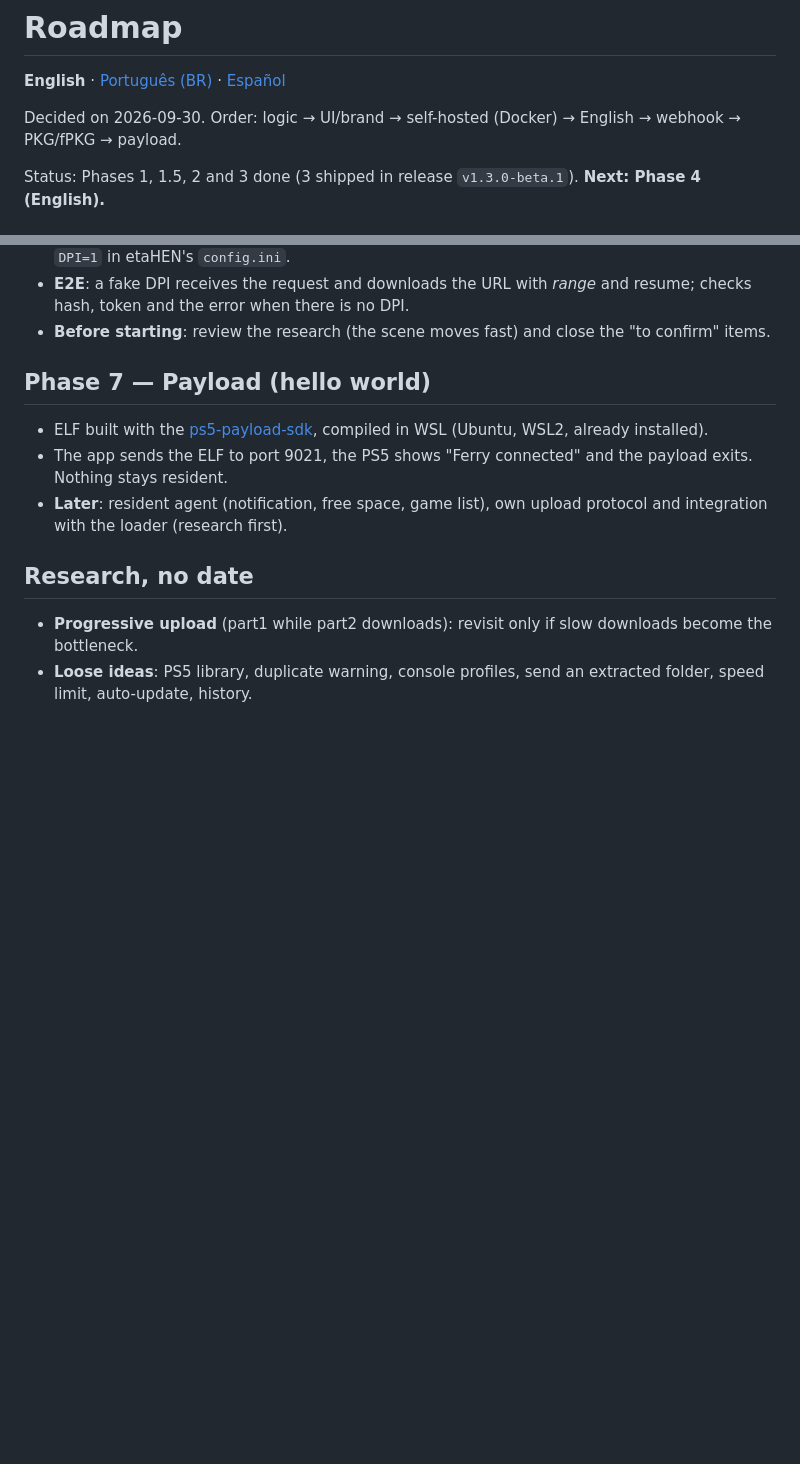
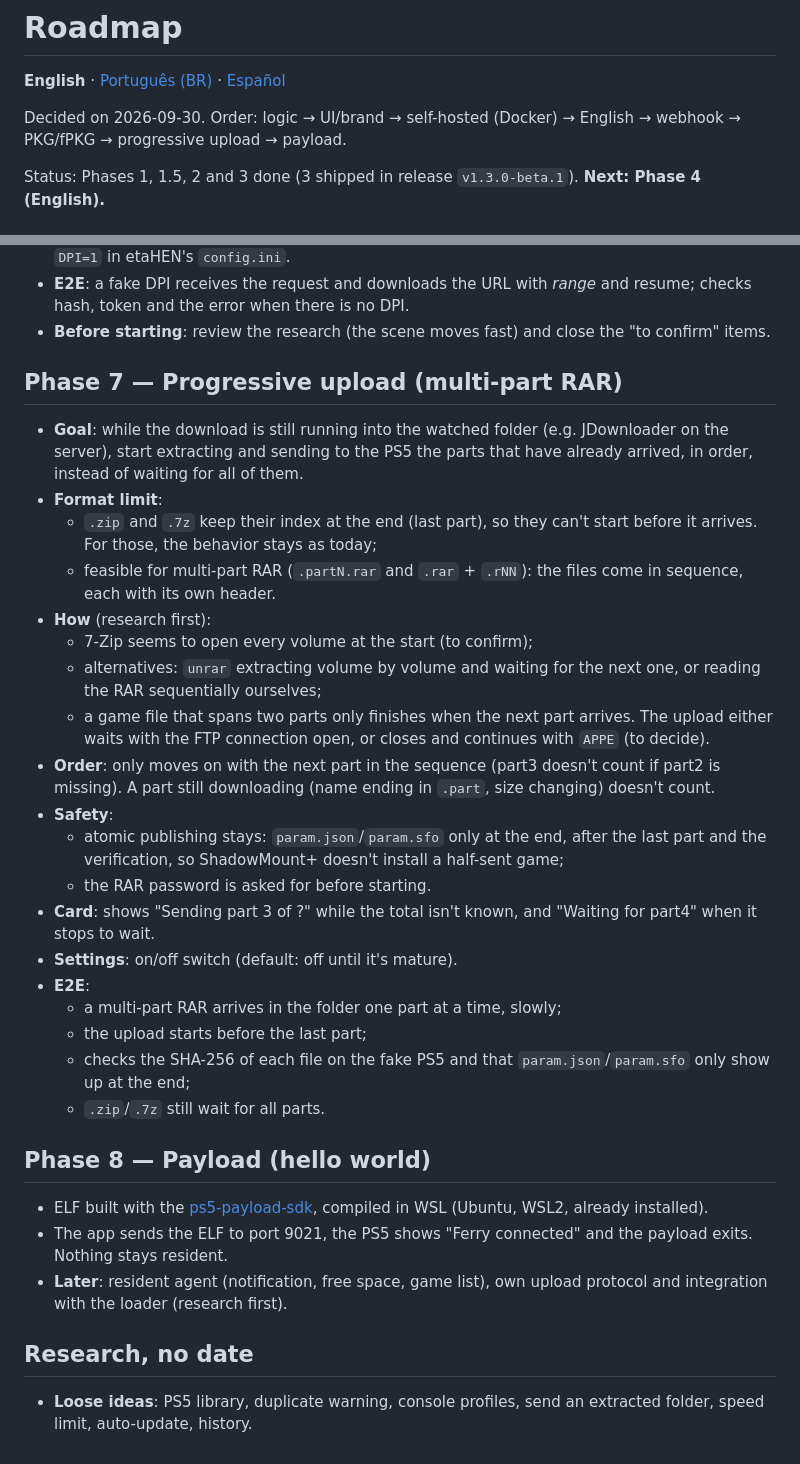
Before and after one commit to bps2414/ferry, a Markdown page: docs/en/ROADMAP.md, 2 parts joined by grey strips. Drawn GitHub-style; blank space fills up the shorter version.

```diff
--- a/docs/en/ROADMAP.md
+++ b/docs/en/ROADMAP.md
@@ -2,7 +2,7 @@
 
 **English** · [Português (BR)](../ROADMAP.md) · [Español](../es/ROADMAP.md)
 
-Decided on 2026-09-30. Order: logic → UI/brand → self-hosted (Docker) → English → webhook → PKG/fPKG → payload.
+Decided on 2026-09-30. Order: logic → UI/brand → self-hosted (Docker) → English → webhook → PKG/fPKG → progressive upload → payload.
 
 Status: Phases 1, 1.5, 2 and 3 done (3 shipped in release `v1.3.0-beta.1`). **Next: Phase 4 (English).**
 
@@ -113,7 +113,29 @@ Full research (firmwares, kstuff, installers) in [PKG-PS5.md](PKG-PS5.md).
 - **E2E**: a fake DPI receives the request and downloads the URL with *range* and resume; checks hash, token and the error when there is no DPI.
 - **Before starting**: review the research (the scene moves fast) and close the "to confirm" items.
 
-## Phase 7 — Payload (hello world)
+## Phase 7 — Progressive upload (multi-part RAR)
+
+- **Goal**: while the download is still running into the watched folder (e.g. JDownloader on the server), start extracting and sending to the PS5 the parts that have already arrived, in order, instead of waiting for all of them.
+- **Format limit**:
+  - `.zip` and `.7z` keep their index at the end (last part), so they can't start before it arrives. For those, the behavior stays as today;
+  - feasible for multi-part RAR (`.partN.rar` and `.rar` + `.rNN`): the files come in sequence, each with its own header.
+- **How** (research first):
+  - 7-Zip seems to open every volume at the start (to confirm);
+  - alternatives: `unrar` extracting volume by volume and waiting for the next one, or reading the RAR sequentially ourselves;
+  - a game file that spans two parts only finishes when the next part arrives. The upload either waits with the FTP connection open, or closes and continues with `APPE` (to decide).
+- **Order**: only moves on with the next part in the sequence (part3 doesn't count if part2 is missing). A part still downloading (name ending in `.part`, size changing) doesn't count.
+- **Safety**:
+  - atomic publishing stays: `param.json`/`param.sfo` only at the end, after the last part and the verification, so ShadowMount+ doesn't install a half-sent game;
+  - the RAR password is asked for before starting.
+- **Card**: shows "Sending part 3 of ?" while the total isn't known, and "Waiting for part4" when it stops to wait.
+- **Settings**: on/off switch (default: off until it's mature).
+- **E2E**:
+  - a multi-part RAR arrives in the folder one part at a time, slowly;
+  - the upload starts before the last part;
+  - checks the SHA-256 of each file on the fake PS5 and that `param.json`/`param.sfo` only show up at the end;
+  - `.zip`/`.7z` still wait for all parts.
+
+## Phase 8 — Payload (hello world)
 
 - ELF built with the [ps5-payload-sdk](https://github.com/ps5-payload-dev/sdk), compiled in WSL (Ubuntu, WSL2, already installed).
 - The app sends the ELF to port 9021, the PS5 shows "Ferry connected" and the payload exits. Nothing stays resident.
@@ -121,5 +143,4 @@ Full research (firmwares, kstuff, installers) in [PKG-PS5.md](PKG-PS5.md).
 
 ## Research, no date
 
-- **Progressive upload** (part1 while part2 downloads): revisit only if slow downloads become the bottleneck.
 - **Loose ideas**: PS5 library, duplicate warning, console profiles, send an extracted folder, speed limit, auto-update, history.
```
Also changed, not shown: docs/ROADMAP.md (+24 -3 lines), docs/es/ROADMAP.md (+24 -3 lines).
